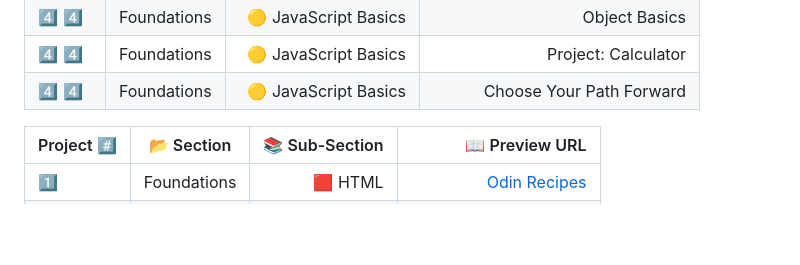
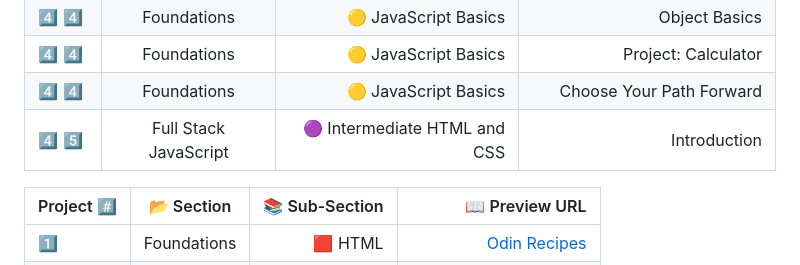
Before and after one commit to sameem420/Learning-TheOdinProject, a Markdown page: README.md, the part around the change. GitHub-like rendering; blank space fills up the shorter version.

```diff
--- a/README.md
+++ b/README.md
@@ -52,6 +52,7 @@
 | 4️⃣ 4️⃣ | Foundations | 🟡 JavaScript Basics | Object Basics |
 | 4️⃣ 4️⃣ | Foundations | 🟡 JavaScript Basics | Project: Calculator |
 | 4️⃣ 4️⃣ | Foundations | 🟡 JavaScript Basics | Choose Your Path Forward |
+| 4️⃣ 5️⃣ | Full Stack JavaScript | 🟣 Intermediate HTML and CSS | Introduction |
 
 | Project #️⃣ | 📂 Section | 📚 Sub-Section | 📖 Preview URL |
 |-------|:-------:|------------:|------:|
```
